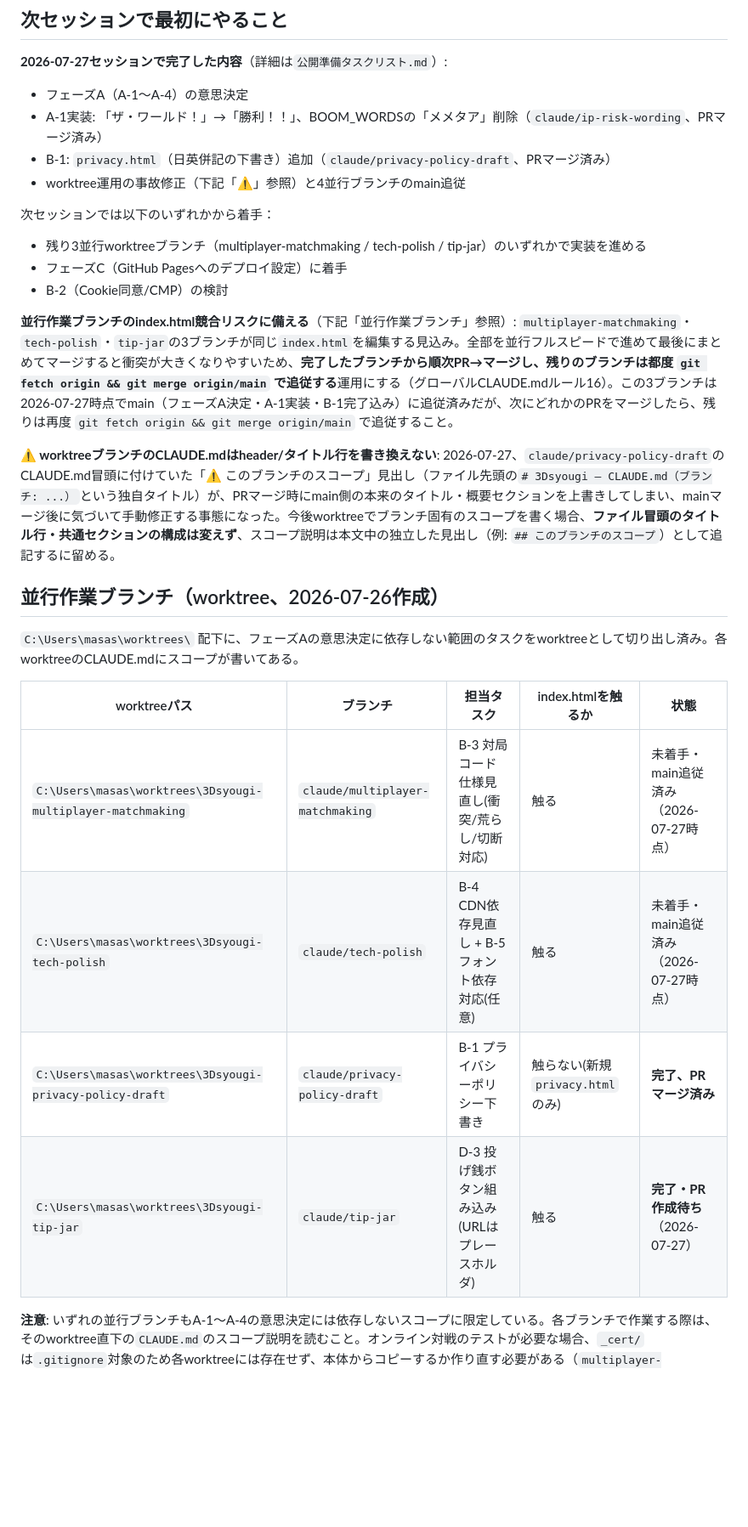
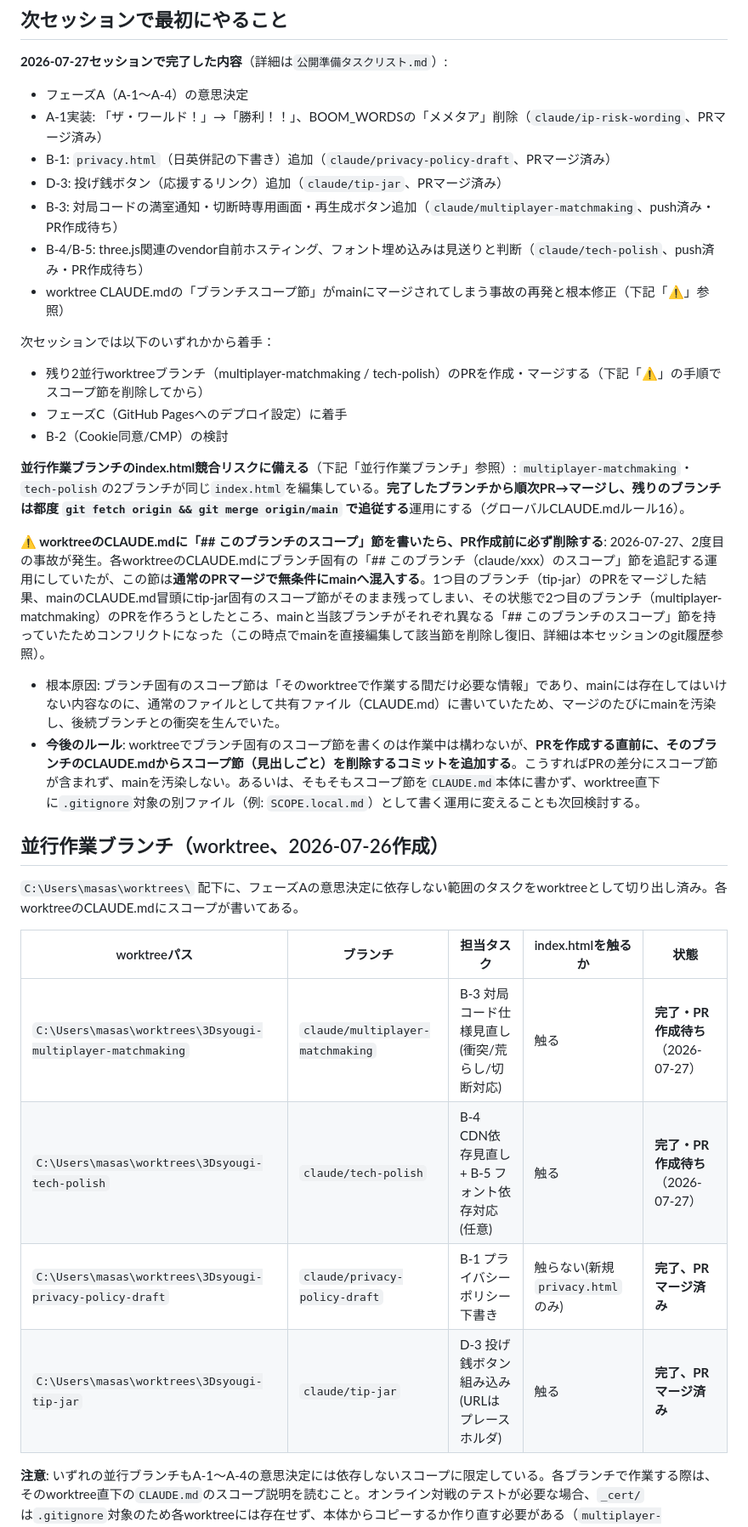
Before and after one commit to masaki0716/3Dsyougi, a Markdown page: CLAUDE.md, the part around one of its changes. Shown at 85% size. Rendered like a GitHub page; blank space fills up the shorter version.

Commit message:
CLAUDE.md: worktreeスコープ節の混入事故を再修正・根本原因を教訓として追記
claude/tip-jarのPRマージでブランチ固有の「このブランチのスコープ」節が
mainに混入し、後続ブランチとのマージコンフリクトを引き起こしていた。
該当節を削除し、再発防止のルール（PR作成前にスコープ節を削除する）を追記。

Co-Authored-By: Claude Sonnet 5 <noreply@anthropic.com>

```diff
--- a/CLAUDE.md
+++ b/CLAUDE.md
@@ -36,16 +17,21 @@ knowledgeBaseSystemベースディレクトリの管理下プロジェクト一
 - フェーズA（A-1〜A-4）の意思決定
 - A-1実装: 「ザ・ワールド！」→「勝利！！」、BOOM_WORDSの「メメタア」削除（`claude/ip-risk-wording`、PRマージ済み）
 - B-1: `privacy.html`（日英併記の下書き）追加（`claude/privacy-policy-draft`、PRマージ済み）
-- worktree運用の事故修正（下記「⚠️」参照）と4並行ブランチのmain追従
+- D-3: 投げ銭ボタン（応援するリンク）追加（`claude/tip-jar`、PRマージ済み）
+- B-3: 対局コードの満室通知・切断時専用画面・再生成ボタン追加（`claude/multiplayer-matchmaking`、push済み・PR作成待ち）
+- B-4/B-5: three.js関連のvendor自前ホスティング、フォント埋め込みは見送りと判断（`claude/tech-polish`、push済み・PR作成待ち）
+- worktree CLAUDE.mdの「ブランチスコープ節」がmainにマージされてしまう事故の再発と根本修正（下記「⚠️」参照）
 
 次セッションでは以下のいずれかから着手：
-- 残り3並行worktreeブランチ（multiplayer-matchmaking / tech-polish / tip-jar）のいずれかで実装を進める
+- 残り2並行worktreeブランチ（multiplayer-matchmaking / tech-polish）のPRを作成・マージする（下記「⚠️」の手順でスコープ節を削除してから）
 - フェーズC（GitHub Pagesへのデプロイ設定）に着手
 - B-2（Cookie同意/CMP）の検討
 
-**並行作業ブランチのindex.html競合リスクに備える**（下記「並行作業ブランチ」参照）: `multiplayer-matchmaking`・`tech-polish`・`tip-jar`の3ブランチが同じ`index.html`を編集する見込み。全部を並行フルスピードで進めて最後にまとめてマージすると衝突が大きくなりやすいため、**完了したブランチから順次PR→マージし、残りのブランチは都度 `git fetch origin && git merge origin/main` で追従する**運用にする（グローバルCLAUDE.mdルール16）。この3ブランチは2026-07-27時点でmain（フェーズA決定・A-1実装・B-1完了込み）に追従済みだが、次にどれかのPRをマージしたら、残りは再度 `git fetch origin && git merge origin/main` で追従すること。
+**並行作業ブランチのindex.html競合リスクに備える**（下記「並行作業ブランチ」参照）: `multiplayer-matchmaking`・`tech-polish`の2ブランチが同じ`index.html`を編集している。**完了したブランチから順次PR→マージし、残りのブランチは都度 `git fetch origin && git merge origin/main` で追従する**運用にする（グローバルCLAUDE.mdルール16）。
 
-**⚠️ worktreeブランチのCLAUDE.mdはheader/タイトル行を書き換えない**: 2026-07-27、`claude/privacy-policy-draft`のCLAUDE.md冒頭に付けていた「⚠️ このブランチのスコープ」見出し（ファイル先頭の`# 3Dsyougi — CLAUDE.md（ブランチ: ...）`という独自タイトル）が、PRマージ時にmain側の本来のタイトル・概要セクションを上書きしてしまい、mainマージ後に気づいて手動修正する事態になった。今後worktreeでブランチ固有のスコープを書く場合、**ファイル冒頭のタイトル行・共通セクションの構成は変えず**、スコープ説明は本文中の独立した見出し（例: `## このブランチのスコープ`）として追記するに留める。
+**⚠️ worktreeのCLAUDE.mdに「## このブランチのスコープ」節を書いたら、PR作成前に必ず削除する**: 2026-07-27、2度目の事故が発生。各worktreeのCLAUDE.mdにブランチ固有の「## このブランチ（claude/xxx）のスコープ」節を追記する運用にしていたが、この節は**通常のPRマージで無条件にmainへ混入する**。1つ目のブランチ（tip-jar）のPRをマージした結果、mainのCLAUDE.md冒頭にtip-jar固有のスコープ節がそのまま残ってしまい、その状態で2つ目のブランチ（multiplayer-matchmaking）のPRを作ろうとしたところ、mainと当該ブランチがそれぞれ異なる「## このブランチのスコープ」節を持っていたためコンフリクトになった（この時点でmainを直接編集して該当節を削除し復旧、詳細は本セッションのgit履歴参照）。
+  - 根本原因: ブランチ固有のスコープ節は「そのworktreeで作業する間だけ必要な情報」であり、mainには存在してはいけない内容なのに、通常のファイルとして共有ファイル（CLAUDE.md）に書いていたため、マージのたびにmainを汚染し、後続ブランチとの衝突を生んでいた。
+  - **今後のルール**: worktreeでブランチ固有のスコープ節を書くのは作業中は構わないが、**PRを作成する直前に、そのブランチのCLAUDE.mdからスコープ節（見出しごと）を削除するコミットを追加する**。こうすればPRの差分にスコープ節が含まれず、mainを汚染しない。あるいは、そもそもスコープ節を`CLAUDE.md`本体に書かず、worktree直下に`.gitignore`対象の別ファイル（例: `SCOPE.local.md`）として書く運用に変えることも次回検討する。
 
 ## 並行作業ブランチ（worktree、2026-07-26作成）
 
@@ -53,10 +39,10 @@ knowledgeBaseSystemベースディレクトリの管理下プロジェクト一
 
 | worktreeパス | ブランチ | 担当タスク | index.htmlを触るか | 状態 |
 |---|---|---|---|---|
-| `C:\Users\masas\worktrees\3Dsyougi-multiplayer-matchmaking` | `claude/multiplayer-matchmaking` | B-3 対局コード仕様見直し(衝突/荒らし/切断対応) | 触る | 未着手・main追従済み（2026-07-27時点） |
-| `C:\Users\masas\worktrees\3Dsyougi-tech-polish` | `claude/tech-polish` | B-4 CDN依存見直し + B-5 フォント依存対応(任意) | 触る | 未着手・main追従済み（2026-07-27時点） |
+| `C:\Users\masas\worktrees\3Dsyougi-multiplayer-matchmaking` | `claude/multiplayer-matchmaking` | B-3 対局コード仕様見直し(衝突/荒らし/切断対応) | 触る | **完了・PR作成待ち**（2026-07-27） |
+| `C:\Users\masas\worktrees\3Dsyougi-tech-polish` | `claude/tech-polish` | B-4 CDN依存見直し + B-5 フォント依存対応(任意) | 触る | **完了・PR作成待ち**（2026-07-27） |
 | `C:\Users\masas\worktrees\3Dsyougi-privacy-policy-draft` | `claude/privacy-policy-draft` | B-1 プライバシーポリシー下書き | 触らない(新規`privacy.html`のみ) | **完了、PRマージ済み** |
-| `C:\Users\masas\worktrees\3Dsyougi-tip-jar` | `claude/tip-jar` | D-3 投げ銭ボタン組み込み(URLはプレースホルダ) | 触る | **完了・PR作成待ち**（2026-07-27） |
+| `C:\Users\masas\worktrees\3Dsyougi-tip-jar` | `claude/tip-jar` | D-3 投げ銭ボタン組み込み(URLはプレースホルダ) | 触る | **完了、PRマージ済み** |
 
 **注意**: いずれの並行ブランチもA-1〜A-4の意思決定には依存しないスコープに限定している。各ブランチで作業する際は、そのworktree直下の`CLAUDE.md`のスコープ説明を読むこと。オンライン対戦のテストが必要な場合、`_cert/`は`.gitignore`対象のため各worktreeには存在せず、本体からコピーするか作り直す必要がある（`multiplayer-matchmaking`のCLAUDE.mdに記載済み）。
 
```
Also changed, not shown: other parts of CLAUDE.md (+0 -19 lines).
